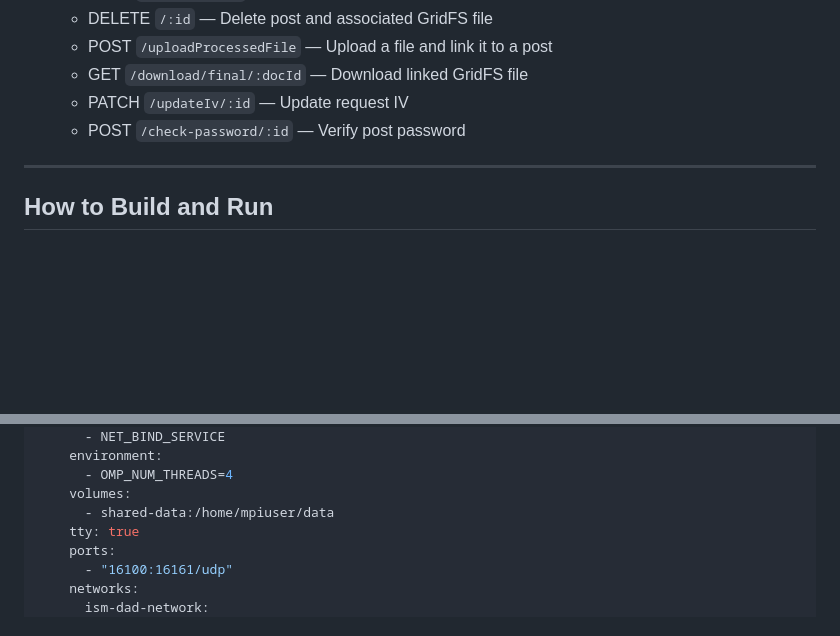
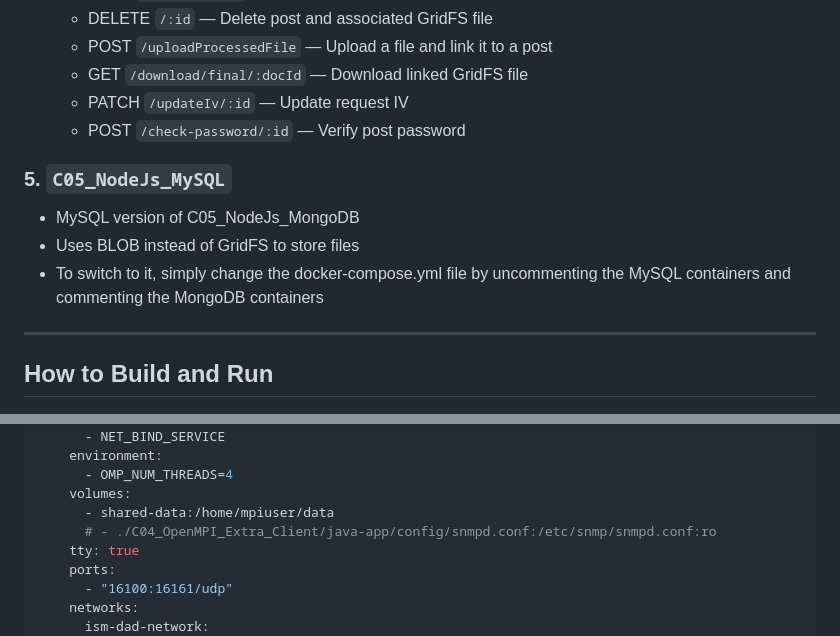
Before and after one commit to Termi25/Encryption-Decryption-Distributed-Parallel-Web-Project, a Markdown page: README.md, 2 parts joined by grey strips. Rendered like a GitHub page; blank space fills up the shorter version.

```diff
--- a/README.md
+++ b/README.md
@@ -71,6 +76,10 @@ The application supports AES 128-bit and 256-bit encryption modes, along with EC
   - PATCH `/updateIv/:id` — Update request IV
   - POST `/check-password/:id` — Verify post password
 
+### 5. `C05_NodeJs_MySQL`
+- MySQL version of C05_NodeJs_MongoDB
+- Uses BLOB instead of GridFS to store files
+- To switch to it, simply change the docker-compose.yml file by uncommenting the MySQL containers and commenting the MongoDB containers
 ---
 
 ## How to Build and Run
@@ -155,6 +164,7 @@ services:
       - OMP_NUM_THREADS=4
     volumes:
       - shared-data:/home/mpiuser/data
+      # - ./C04_OpenMPI_Extra_Client/java-app/config/snmpd.conf:/etc/snmp/snmpd.conf:ro
     tty: true
     ports:
       - "16100:16161/udp"
```
Also changed, not shown: other parts of README.md (+42 -2 lines).
